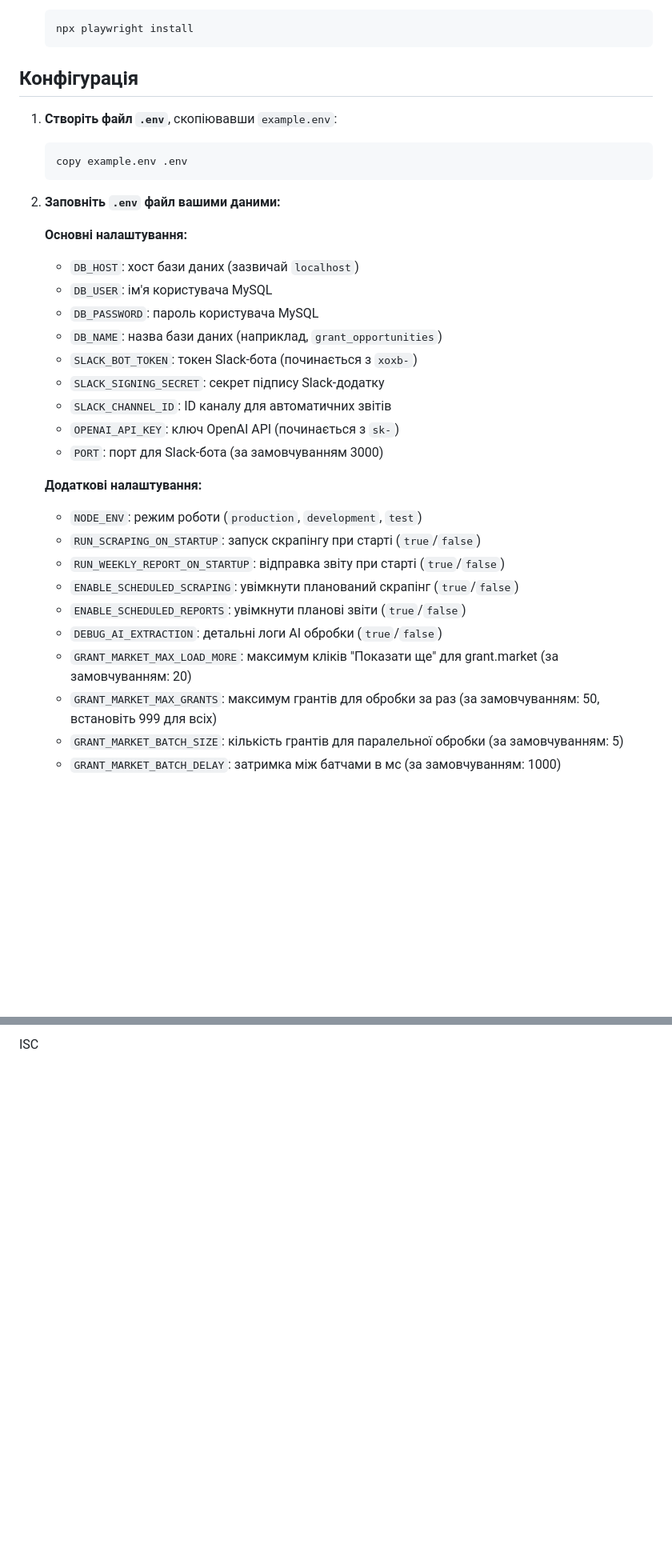
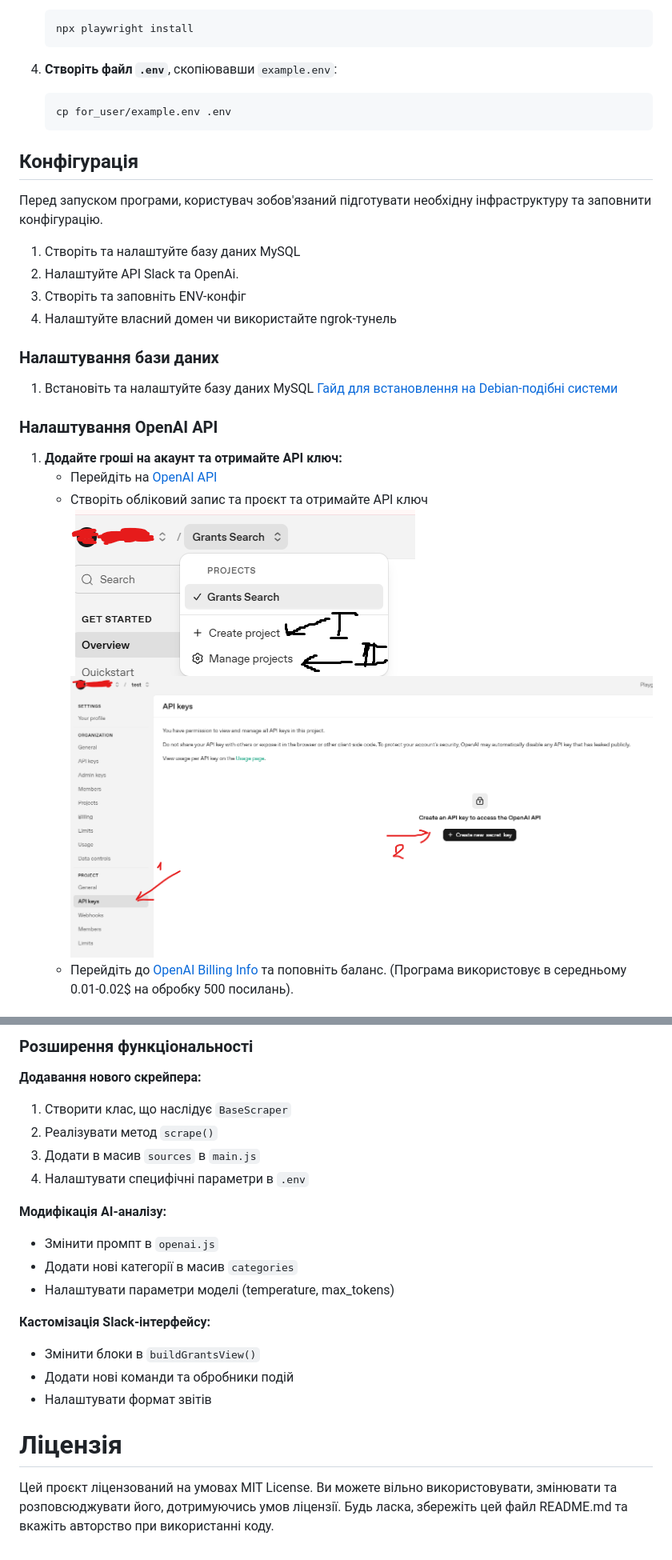
Before and after one commit to denys767/Grants-search, a Markdown page: README.md, 2 parts joined by grey strips. Shown: that part at 80% size. Rendered like a GitHub page; pictures changed too: for_user/openai1.png (added), for_user/openai2.png (added); blank space fills up the shorter version.

````diff
--- a/README.md
+++ b/README.md
@@ -35,35 +50,28 @@
    npx playwright install
    ```
 
-## Конфігурація
-
-1. **Створіть файл `.env`**, скопіювавши `example.env`:
+4. **Створіть файл `.env`**, скопіювавши `example.env`:
    ```bash
-   copy example.env .env
+   cp for_user/example.env .env
    ```
 
-2. **Заповніть `.env` файл вашими даними:**
+## Конфігурація
+Перед запуском програми, користувач зобов'язаний підготувати необхідну інфраструктуру та заповнити конфігурацію.
+1. Створіть та налаштуйте базу даних MySQL
+2. Налаштуйте API Slack та OpenAi.
+3. Створіть та заповніть ENV-конфіг
+4. Налаштуйте власний домен чи використайте ngrok-тунель
 
-   **Основні налаштування:**
-   - `DB_HOST`: хост бази даних (зазвичай `localhost`)
-   - `DB_USER`: ім'я користувача MySQL
-   - `DB_PASSWORD`: пароль користувача MySQL
-   - `DB_NAME`: назва бази даних (наприклад, `grant_opportunities`)
-   - `SLACK_BOT_TOKEN`: токен Slack-бота (починається з `xoxb-`)
-   - `SLACK_SIGNING_SECRET`: секрет підпису Slack-додатку
-   - `SLACK_CHANNEL_ID`: ID каналу для автоматичних звітів
-   - `OPENAI_API_KEY`: ключ OpenAI API (починається з `sk-`)
-   - `PORT`: порт для Slack-бота (за замовчуванням 3000)
+### Налаштування бази даних
+1. Встановіть та налаштуйте базу даних MySQL
+[Гайд для встановлення на Debian-подібні системи](https://dev.mysql.com/doc/refman/8.4/en/linux-installation-apt-repo.html)
 
-   **Додаткові налаштування:**
-   - `NODE_ENV`: режим роботи (`production`, `development`, `test`)
-   - `RUN_SCRAPING_ON_STARTUP`: запуск скрапінгу при старті (`true`/`false`)
-   - `RUN_WEEKLY_REPORT_ON_STARTUP`: відправка звіту при старті (`true`/`false`)
-   - `ENABLE_SCHEDULED_SCRAPING`: увімкнути планований скрапінг (`true`/`false`)
-   - `ENABLE_SCHEDULED_REPORTS`: увімкнути планові звіти (`true`/`false`)
-   - `DEBUG_AI_EXTRACTION`: детальні логи AI обробки (`true`/`false`)
-   - `GRANT_MARKET_MAX_LOAD_MORE`: максимум кліків "Показати ще" для grant.market (за замовчуванням: 20)
-   - `GRANT_MARKET_MAX_GRANTS`: максимум грантів для обробки за раз (за замовчуванням: 50, встановіть 999 для всіх)
-   - `GRANT_MARKET_BATCH_SIZE`: кількість грантів для паралельної обробки (за замовчуванням: 5)
-   - `GRANT_MARKET_BATCH_DELAY`: затримка між батчами в мс (за замовчуванням: 1000)
+### Налаштування OpenAI API
+1. **Додайте гроші на акаунт та отримайте API ключ:**
+   - Перейдіть на [OpenAI API](https://platform.openai.com/signup)
+   - Створіть обліковий запис та проєкт та отримайте API ключ
+   ![alt text](for_user/openai1.png)
+   ![alt text](for_user/openai2.png)
+   - Перейдіть до [OpenAI Billing Info](https://platform.openai.com/settings/organization/billing/overview) та поповніть баланс.
+   (Програма використовує в середньому 0.01-0.02$ на обробку 500 посилань).
 
@@ -438,2 +293,21 @@ cron.schedule('0 9 * * 1', async () => {
 
-ISC
+### Розширення функціональності
+
+**Додавання нового скрейпера:**
+1. Створити клас, що наслідує `BaseScraper`
+2. Реалізувати метод `scrape()`
+3. Додати в масив `sources` в `main.js`
+4. Налаштувати специфічні параметри в `.env`
+
+**Модифікація AI-аналізу:**
+- Змінити промпт в `openai.js`
+- Додати нові категорії в масив `categories`
+- Налаштувати параметри моделі (temperature, max_tokens)
+
+**Кастомізація Slack-інтерфейсу:**
+- Змінити блоки в `buildGrantsView()`
+- Додати нові команди та обробники подій
+- Налаштувати формат звітів
+
+# Ліцензія
+Цей проєкт ліцензований на умовах MIT License. Ви можете вільно використовувати, змінювати та розповсюджувати його, дотримуючись умов ліцензії. Будь ласка, збережіть цей файл README.md та вкажіть авторство при використанні коду.
````
Also changed, not shown: other parts of README.md (+193 -331 lines), for_user/ngrok_guide.png (added), 10 other files.
